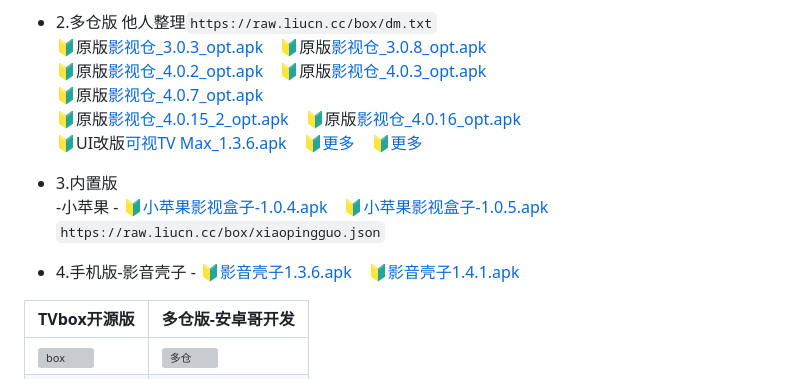
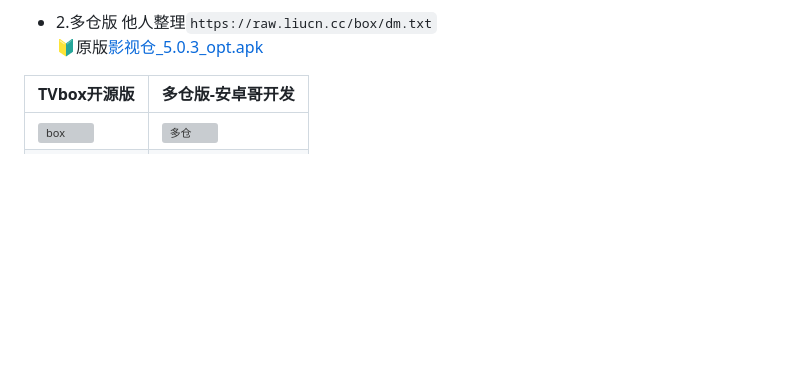
Before and after one commit to sysh8888/mao, a Markdown page: README.md, the part around one of its changes. Drawn GitHub-style; blank space fills up the shorter version; grey boxes are pictures that could not be loaded.

```diff
--- a/README.md
+++ b/README.md
@@ -14,15 +13,6 @@
 
 - 2.多仓版  他人整理`https://raw.liucn.cc/box/dm.txt`
- 🔰原版[影视仓_3.0.3_opt.apk](https://liucn.lanzouf.com/i9Pp10il0d3g)　🔰原版[影视仓_3.0.8_opt.apk](https://liucn.lanzouf.com/i0LPL0lvbqje)
- 🔰原版[影视仓_4.0.2_opt.apk](https://liucn.lanzouf.com/i13mU0jtp6vg)　🔰原版[影视仓_4.0.3_opt.apk](https://liucn.lanzouf.com/i8bE20k6skgb)
- 🔰原版[影视仓_4.0.7_opt.apk](https://liucn.lanzouf.com/i8VIp0m069oh)
- 🔰原版[影视仓_4.0.15_2_opt.apk](https://liucn.lanzouf.com/iZbtF0q5w8na)　🔰原版[影视仓_4.0.16_opt.apk](https://liucn.lanzouf.com/ihiwR0r4kkah)
- 🔰UI改版[可视TV Max_1.3.6.apk](https://liucn.lanzouf.com/iqzqG0jsl9ud)　🔰[更多](https://wwc.lanzoub.com/b0es81t8j#54jb)　🔰[更多](https://wwjn.lanzout.com/b03jpibob#1234)
-
-- 3.内置版
- -小苹果 - 🔰[小苹果影视盒子-1.0.4.apk](https://liucn.lanzouf.com/ipon60ddh4oh)　🔰[小苹果影视盒子-1.0.5.apk](https://liucn.lanzouf.com/i361g0il0bta)　`https://raw.liucn.cc/box/xiaopingguo.json`
-
-- 4.手机版-影音壳子 - 🔰[影音壳子1.3.6.apk](https://liucn.lanzouf.com/iyGys0il0e1a)　🔰[影音壳子1.4.1.apk](https://liucn.lanzouf.com/iZlVl0jsm5kf)
+ 🔰原版[影视仓_5.0.3_opt.apk](http://s1.xiazai163.com/apk2/yingshicangtv_v5.0.34_3673.com.apk)
 
 TVbox开源版 | 多仓版-安卓哥开发
 ---------|---------
```
Also changed, not shown: other parts of README.md (+2 -3 lines).
